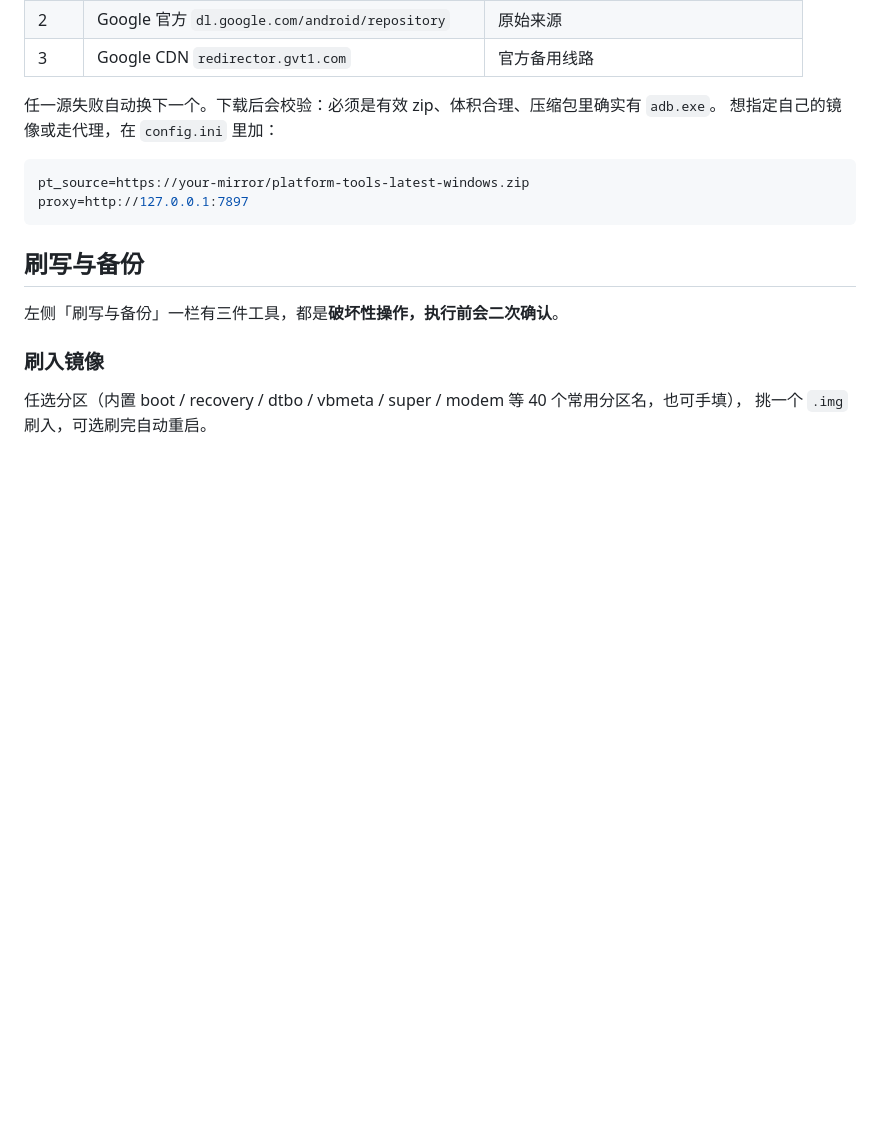
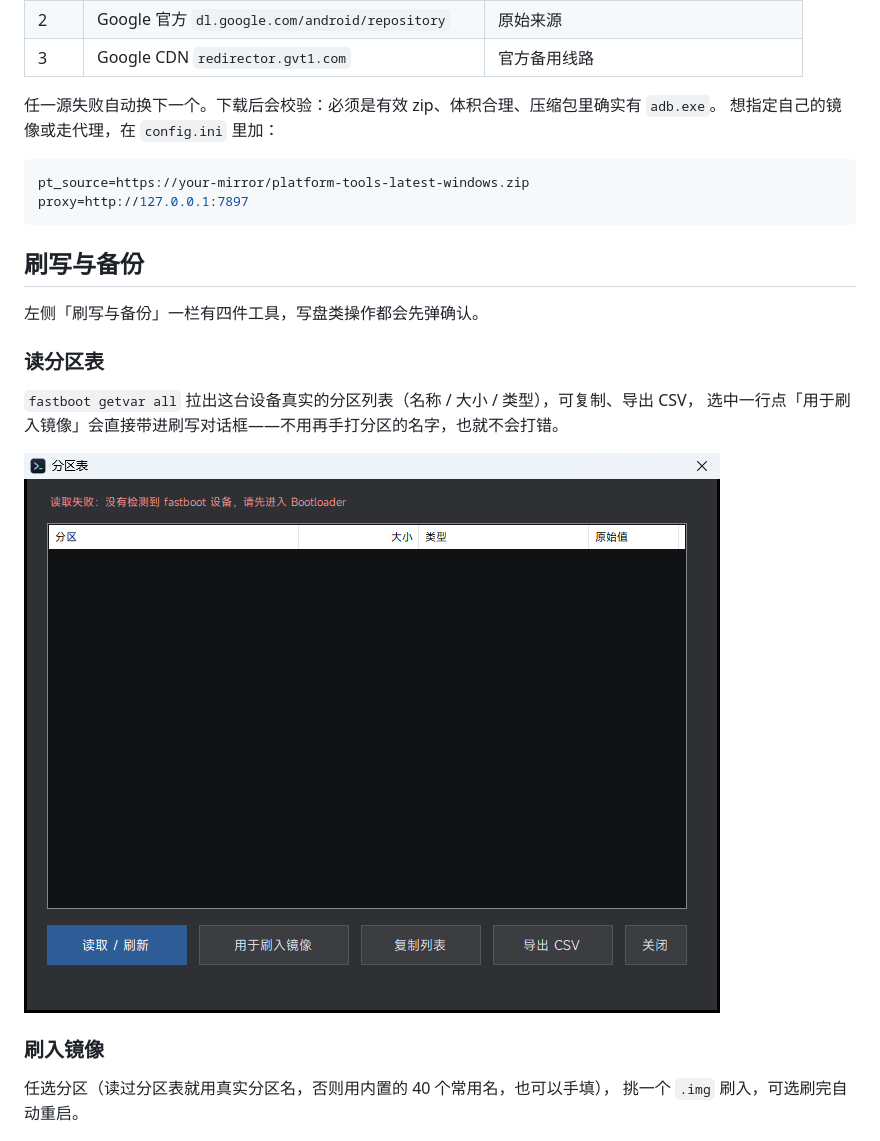
Before and after one commit to moqi12386/Easy-platform-tools-GUI, a Markdown page: README.md, the part around one of its changes. Rendered like a GitHub page; pictures changed too: docs/parts.png (added); blank space fills up the shorter version.

```diff
--- a/README.md
+++ b/README.md
@@ -53,11 +54,18 @@ proxy=http://127.0.0.1:7897
 
 ## 刷写与备份
 
-左侧「刷写与备份」一栏有三件工具，都是**破坏性操作，执行前会二次确认**。
+左侧「刷写与备份」一栏有四件工具，写盘类操作都会先弹确认。
+
+### 读分区表
+
+`fastboot getvar all` 拉出这台设备真实的分区列表（名称 / 大小 / 类型），可复制、导出 CSV，
+选中一行点「用于刷入镜像」会直接带进刷写对话框——不用再手打分区的名字，也就不会打错。
+
+![分区表](docs/parts.png)
 
 ### 刷入镜像
 
-任选分区（内置 boot / recovery / dtbo / vbmeta / super / modem 等 40 个常用分区名，也可手填），
+任选分区（读过分区表就用真实分区名，否则用内置的 40 个常用名，也可以手填），
 挑一个 `.img` 刷入，可选刷完自动重启。
 
 ![刷入镜像](docs/flashimg.png)
```
Also changed, not shown: other parts of README.md (+3 -2 lines), RELEASE-NOTES.md (+21 -28 lines), docs/main.png, 1 other file.
